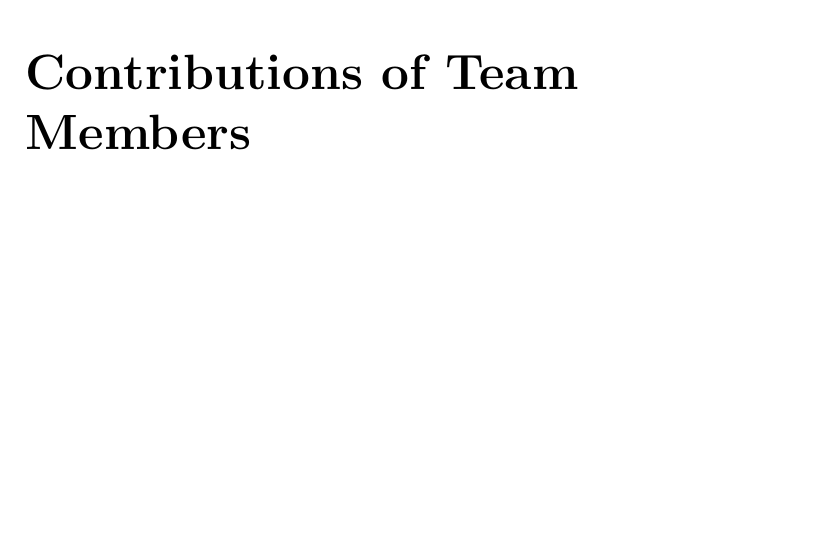
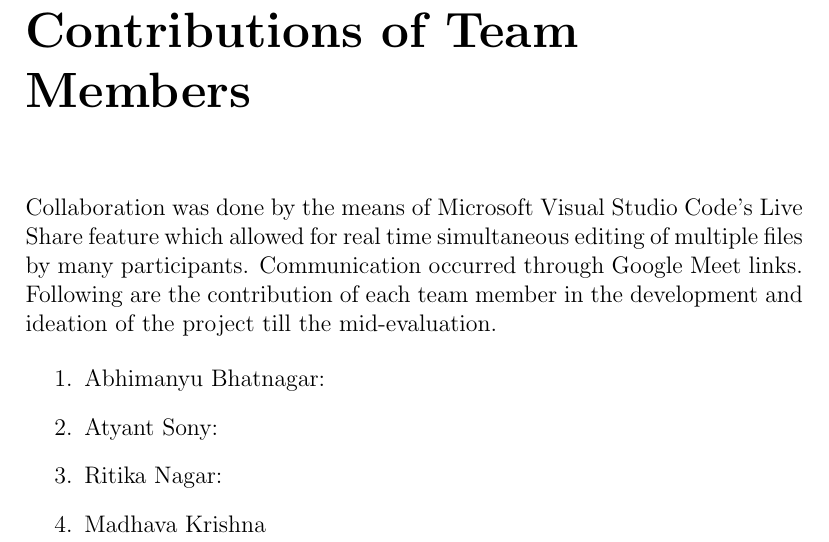
Before and after one commit to madhava20217/Online-Shopping-Portal, a LaTeX thesis (Documentation/ER Diagram and Relational Schema.tex): part of page 18 of 18, cut so that both start at the same text, the shorter picture padded with empty space. Compiled offline with pdfLaTeX.

Commit message:
commit for updated information

```diff
--- a/Documentation/ER Diagram and Relational Schema.tex
+++ b/Documentation/ER Diagram and Relational Schema.tex
@@ -339,4 +339,15 @@ The SQL queries for creating the database, populating the database and the queri
 	Queries have been included in the Database folder under the file name 'queries.sql', which should be run after running 'database\_creation.sql' and 'data\_population.sql' respectively.
 
 \chapter{Contributions of Team Members}
+Collaboration was done by the means of Microsoft Visual Studio Code's Live Share feature which allowed for real time simultaneous editing of multiple files by many participants. Communication occurred through Google Meet links. Following are the contribution of each team member in the development and ideation of the project till the mid-evaluation.
+
+	\begin{enumerate}
+		\item Abhimanyu Bhatnagar:
+
+		\item Atyant Sony:
+
+		\item Ritika Nagar:
+
+		\item Madhava Krishna
+	\end{enumerate}
 \end{document}
```
Also changed, not shown: Documentation/ER Diagram and Relational Schema.pdf, 2 other files.
